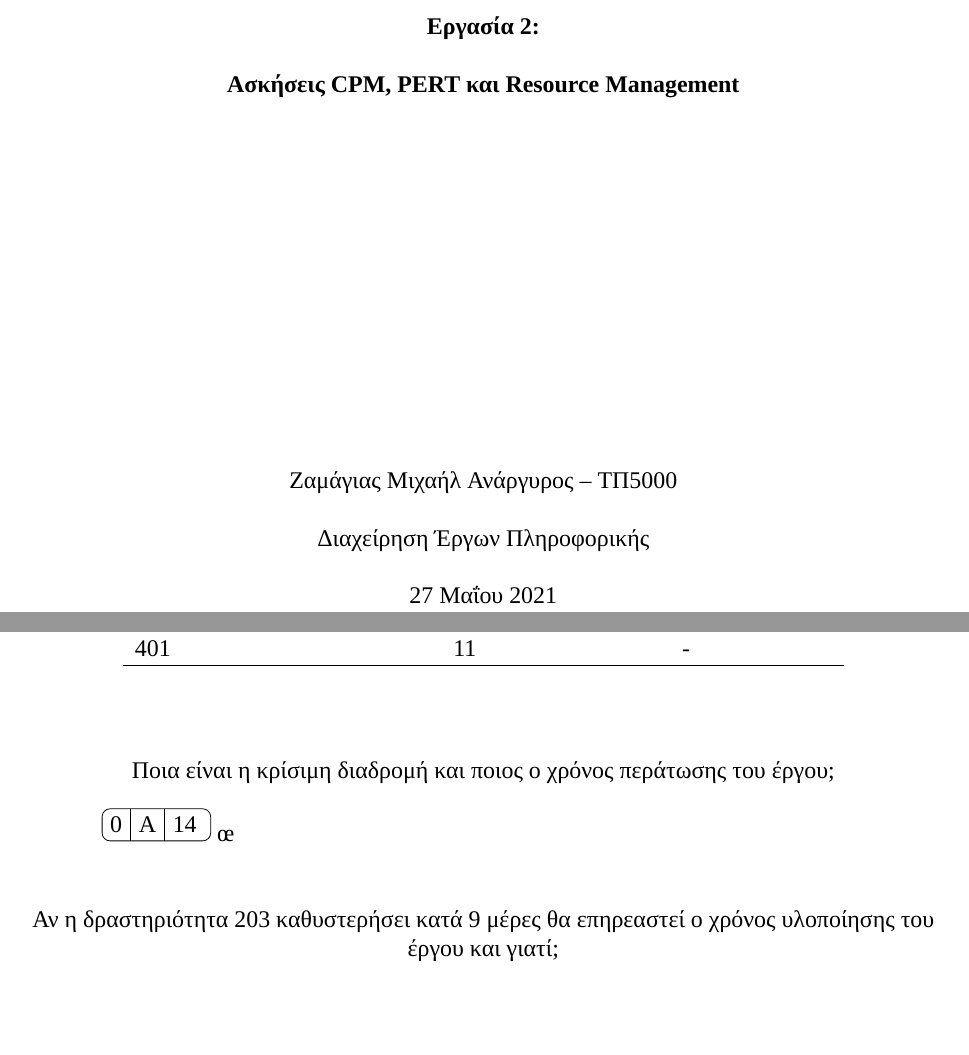
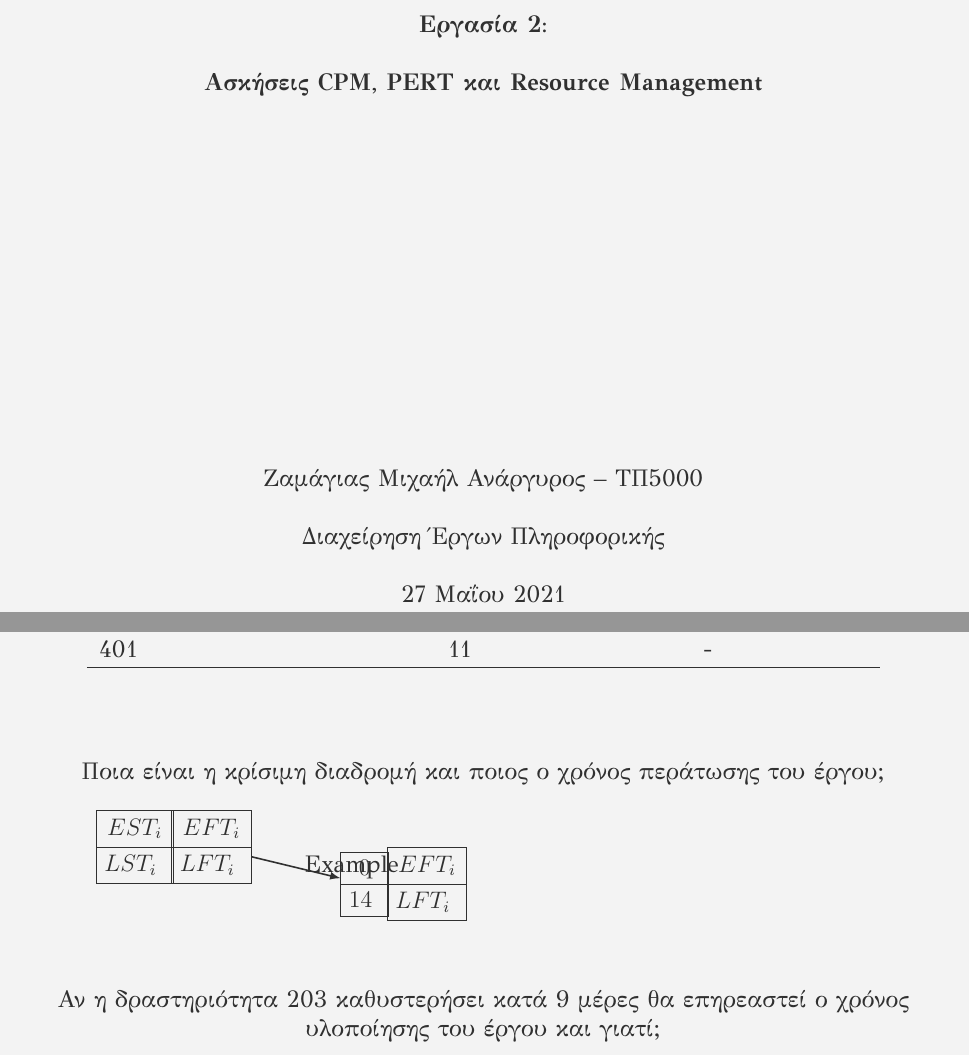
Before and after one commit to mzamayias/uni-work, a LaTeX problem sheet (theory/assignments/assignment_2/assignment.tex): two parts of pages 1 and 4 of 5, joined at a grey line, cut so that both start at the same text, the shorter picture padded with empty space. Compiled offline with XeLaTeX; a missing font is replaced by an installed copy or a similar font.

Commit message:
removed a bunch of comments, changed the page and font colors and updated the actual assignment material a little

```diff
--- a/theory/assignments/assignment_2/assignment.tex
+++ b/theory/assignments/assignment_2/assignment.tex
@@ -7,51 +7,33 @@
 \usepackage{polyglossia}
 \usepackage{setspace}
 \usepackage{ragged2e}
-\usepackage{geometry} % to change the page dimensions
-\usepackage{graphicx} % support the \includegraphics command and options
-% \usepackage[indent]{parskip} % Activate to begin paragraphs with an empty line rather than an indent
-\usepackage{booktabs} % for much better looking tables
-\usepackage{array} % for better arrays (eg matrices) in maths
-\usepackage{paralist} % very flexible & customisable lists (eg. enumerate/itemize, etc.)
+\usepackage{geometry}
+\usepackage{graphicx}
+\usepackage{booktabs}
+\usepackage{array}
+\usepackage{paralist}
 \usepackage{fancyhdr}
 \usepackage{multicol}
+\usepackage{pagecolor}
 \usepackage{enumitem}
 \usepackage{tikz,fullpage}
 \usepackage{xcolor}
 \usepackage[hidelinks]{hyperref}
 
-\setlength{\headheight}{30pt}
-\addtolength{\topmargin}{-15pt}
-
-\geometry{a4paper} % or letterpaper (US) or a5paper or....
-\geometry{margin=2.5cm} % for example, change the margins to 2
-% inches all round
-\setmainfont{Times New Roman}
+\geometry{a4paper}
+\geometry{margin=2.4cm}
+\setmainfont{GFS Didot}
 \setdefaultlanguage{greek}
-
-% \pagestyle{fancy}
-% \fancyhf{}
-% \fancyhead[L]{\rightmark}
-% \fancyhead[R]{\thepage}
-% \rhead{\rightmark}
-% \lhead{Διαχείρηση Έργων Πληροφορικής}
-\pagestyle{fancy}
-\fancyhf{}
-\fancyhead[L]{\rightmark}
-\cfoot{\thepage}
-\renewcommand{\headrulewidth}{1pt}
-\renewcommand{\footrulewidth}{1pt}
 
 \usetikzlibrary{shapes, positioning, calc}
 
-% \setlist{12em}
-
-% \setlength{\parindent}{0.5em}
-% \setlength{\parskip}{0em}
-\setcounter{tocdepth}{5}
-
 \setstretch{1.2}
 \justifying
+
+\definecolor{calm white}{HTML}{F3F3F3}
+\definecolor{dark grey}{HTML}{303030}
+\pagecolor{calm white}
+\color{dark grey}
 
 \title{Εργασία 2}
 \subtitle{Ασκήσεις CPM, PERT και Resource Management}
@@ -98,15 +80,29 @@
 \subsection{Ποια είναι η κρίσιμη διαδρομή και ποιος ο χρόνος περάτωσης του έργου;}
 \begin{tikzpicture}
     [
-        half_aon/.style={rectangle split, rectangle split horizontal, rectangle split parts=3, rounded corners, draw, align=center},
+        sub_aon/.style={rectangle split, rectangle split parts=2, align=center, draw},
+        arrow/.style={-latex, thick}
     ]
-    \node [half_aon] (a_l) {
-        \nodepart{one}0
-        \nodepart{two}A
-        \nodepart{three}14
+    \node [sub_aon] (example_left) at (0, 0) {
+        \nodepart{one} $EST_i$
+        \nodepart{two} $LST_i$
     };
+    \node [sub_aon, xshift=+6.7mm] (example_right) at (example_left.east) {
+        \nodepart{one} $EFT_i$
+        \nodepart{two} $LFT_i$
+    };
+
+    \node [sub_aon, xshift=+2cm] (101 left) at (example_right.south east) {
+        \nodepart{one} $0$
+        \nodepart{two} $14$
+    };
+    \node [sub_aon, xshift=+6.7mm] (101 right) at (101 left.east) {
+        \nodepart{one} $EFT_i$
+        \nodepart{two} $LFT_i$
+    };
+    \draw [arrow] (example_right)--(101 left) node[midway, right]{Example};
 \end{tikzpicture}
-œ
+
 \subsection{Αν η δραστηριότητα 203 καθυστερήσει κατά 9 μέρες θα επηρεαστεί ο χρόνος υλοποίησης του έργου και γιατί;}
 
 \subsection{Αν η δραστηριότητα 204 καθυστερήσει κατά 19 μέρες αντί για 14, τι θα συμβέι σε σχέση με τον χρόνο υλοποίησης του έργου και γιατί;}
```
Also changed, not shown: theory/assignments/assignment_2/assignment.pdf.
